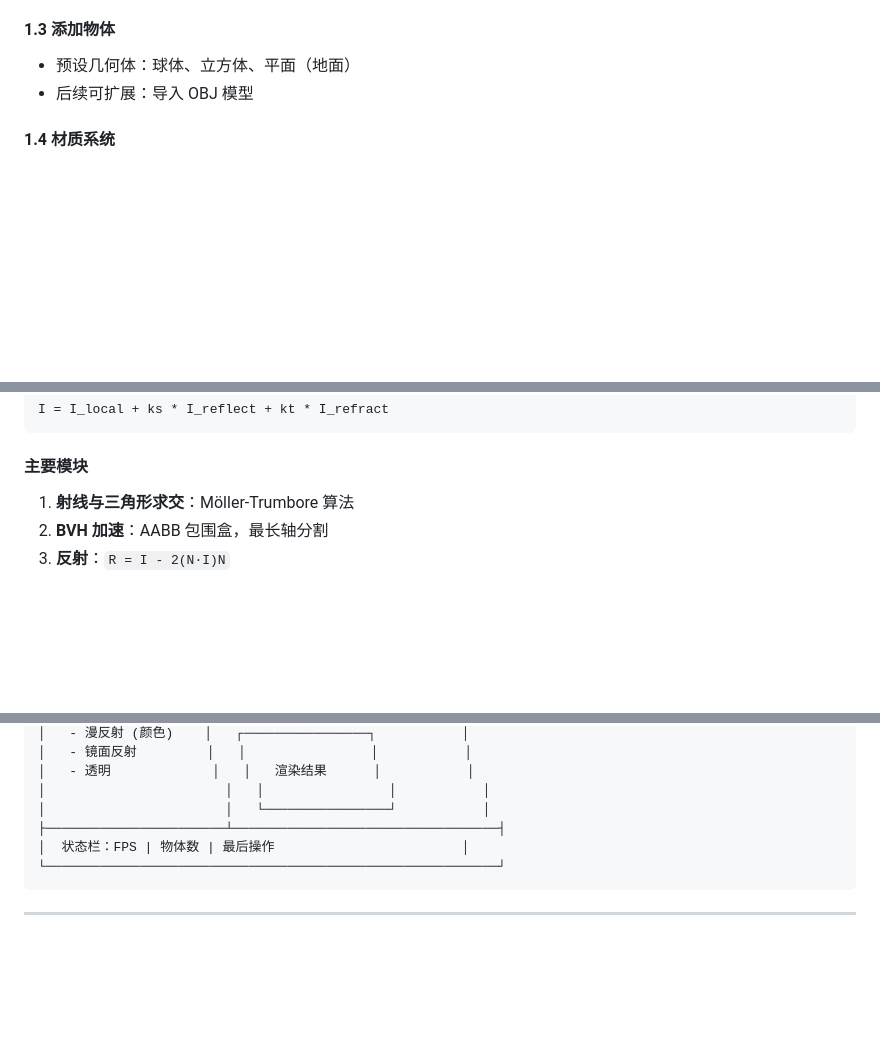
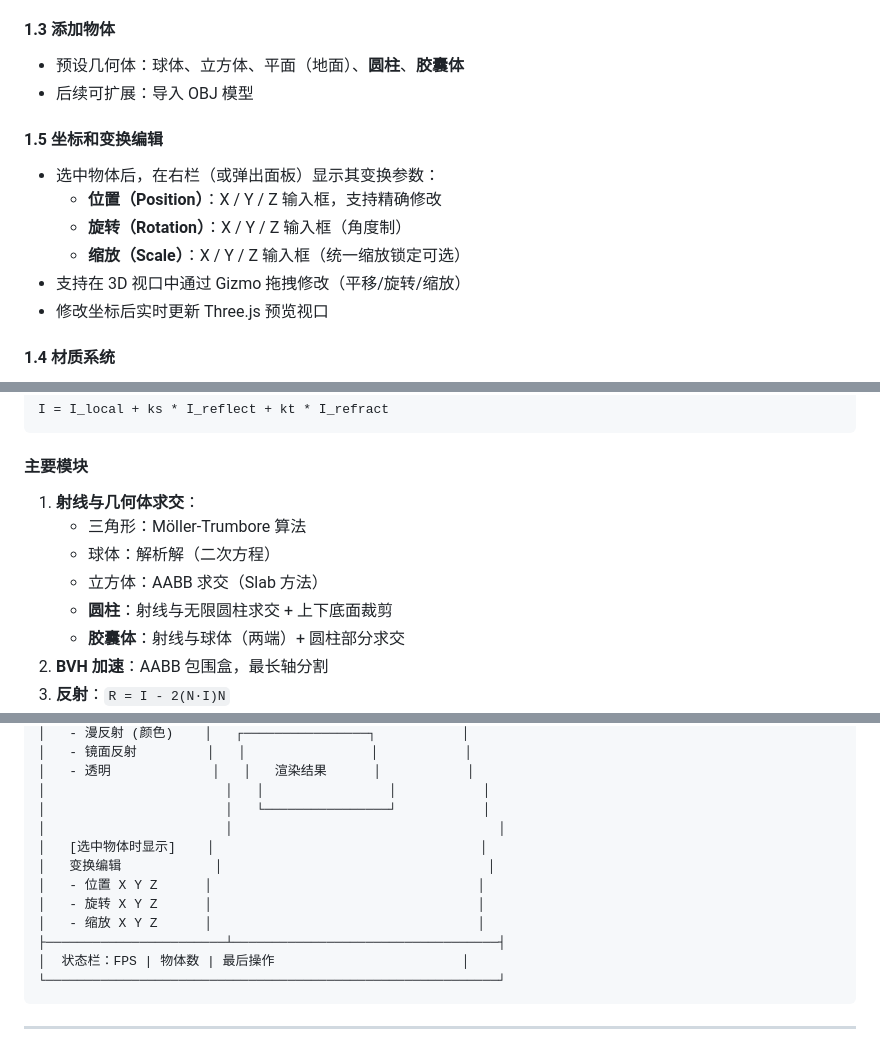
Before and after one commit to lunchinm/RayTracer, a Markdown page: PLAN.md, 3 parts joined by grey strips. GitHub-like rendering; blank space fills up the shorter version.

Commit message:
Update plan: add cylinder/capsule and transform editing

````diff
--- a/PLAN.md
+++ b/PLAN.md
@@ -27,8 +27,16 @@
 - 点击选中物体，在视口中高亮
 
 #### 1.3 添加物体
-- 预设几何体：球体、立方体、平面（地面）
+- 预设几何体：球体、立方体、平面（地面）、**圆柱**、**胶囊体**
 - 后续可扩展：导入 OBJ 模型
+
+#### 1.5 坐标和变换编辑
+- 选中物体后，在右栏（或弹出面板）显示其变换参数：
+  - **位置（Position）**：X / Y / Z 输入框，支持精确修改
+  - **旋转（Rotation）**：X / Y / Z 输入框（角度制）
+  - **缩放（Scale）**：X / Y / Z 输入框（统一缩放锁定可选）
+- 支持在 3D 视口中通过 Gizmo 拖拽修改（平移/旋转/缩放）
+- 修改坐标后实时更新 Three.js 预览视口
 
 #### 1.4 材质系统
 - 三种材质类型：
@@ -127,7 +135,12 @@ I = I_local + ks * I_reflect + kt * I_refract
 ```
 
 #### 主要模块
-1. **射线与三角形求交**：Möller-Trumbore 算法
+1. **射线与几何体求交**：
+   - 三角形：Möller-Trumbore 算法
+   - 球体：解析解（二次方程）
+   - 立方体：AABB 求交（Slab 方法）
+   - **圆柱**：射线与无限圆柱求交 + 上下底面裁剪
+   - **胶囊体**：射线与球体（两端）+ 圆柱部分求交
 2. **BVH 加速**：AABB 包围盒，最长轴分割
 3. **反射**：`R = I - 2(N·I)N`
 4. **折射**：Snell 定律 + 全反射判断
@@ -213,6 +227,12 @@ I = I_local + ks * I_reflect + kt * I_refract
 │   - 透明             │   │   渲染结果      │           │
 │                       │   │                │           │
 │                       │   └────────────────┘           │
+│                       │                                  │
+│   [选中物体时显示]    │                                  │
+│   变换编辑            │                                  │
+│   - 位置 X Y Z      │                                  │
+│   - 旋转 X Y Z      │                                  │
+│   - 缩放 X Y Z      │                                  │
 ├───────────────────────┴──────────────────────────────────┤
 │  状态栏：FPS | 物体数 | 最后操作                        │
 └──────────────────────────────────────────────────────────┘
````
Also changed, not shown: other parts of PLAN.md (+1 -0 lines).
